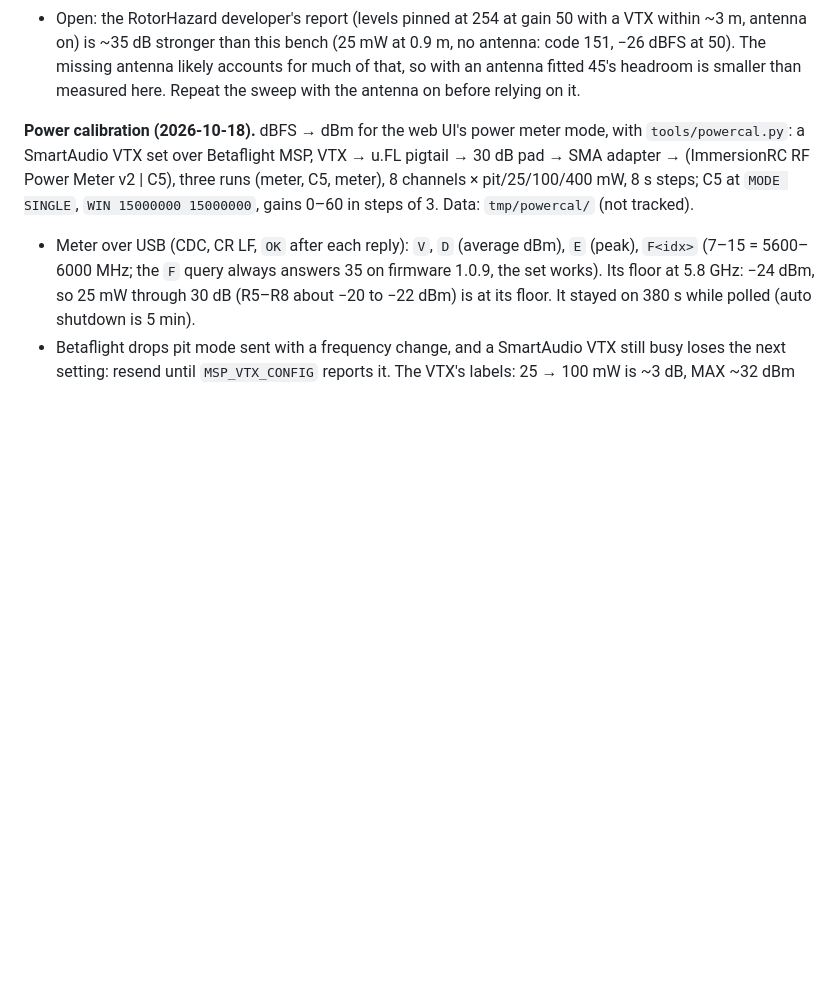
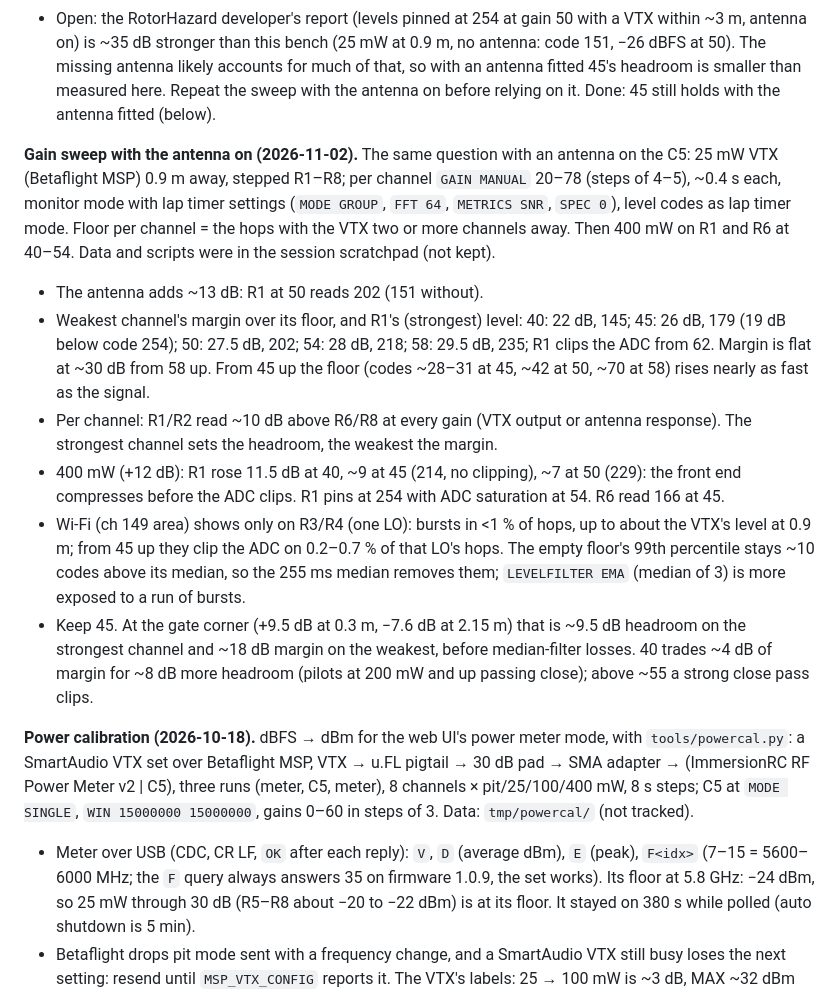
Before and after one commit to CapnBry/widscan58, a Markdown page: PLAN.md, the part around the change. Rendered like a GitHub page; blank space fills up the shorter version.

Commit message:
Recommended gainz

```diff
--- a/PLAN.md
+++ b/PLAN.md
@@ -956,7 +956,38 @@ wandered ±10 dB with people moving). Data and scripts: `tmp/gain-sweep/`,
   (25 mW at 0.9 m, no antenna: code 151, −26 dBFS at 50). The missing
   antenna likely accounts for much of that, so with an antenna fitted 45's
   headroom is smaller than measured here. Repeat the sweep with the antenna
-  on before relying on it.
+  on before relying on it. Done: 45 still holds with the antenna fitted
+  (below).
+
+**Gain sweep with the antenna on (2026-11-02).** The same question with an
+antenna on the C5: 25 mW VTX (Betaflight MSP) 0.9 m away, stepped R1–R8;
+per channel `GAIN MANUAL` 20–78 (steps of 4–5), ~0.4 s each, monitor mode
+with lap timer settings (`MODE GROUP`, `FFT 64`, `METRICS SNR`, `SPEC 0`),
+level codes as lap timer mode. Floor per channel = the hops with the VTX
+two or more channels away. Then 400 mW on R1 and R6 at 40–54. Data and
+scripts were in the session scratchpad (not kept).
+- The antenna adds ~13 dB: R1 at 50 reads 202 (151 without).
+- Weakest channel's margin over its floor, and R1's (strongest) level:
+  40: 22 dB, 145; 45: 26 dB, 179 (19 dB below code 254); 50: 27.5 dB,
+  202; 54: 28 dB, 218; 58: 29.5 dB, 235; R1 clips the ADC from 62. Margin
+  is flat at ~30 dB from 58 up. From 45 up the floor (codes ~28–31 at 45,
+  ~42 at 50, ~70 at 58) rises nearly as fast as the signal.
+- Per channel: R1/R2 read ~10 dB above R6/R8 at every gain (VTX output or
+  antenna response). The strongest channel sets the headroom, the weakest
+  the margin.
+- 400 mW (+12 dB): R1 rose 11.5 dB at 40, ~9 at 45 (214, no clipping),
+  ~7 at 50 (229): the front end compresses before the ADC clips. R1 pins
+  at 254 with ADC saturation at 54. R6 read 166 at 45.
+- Wi-Fi (ch 149 area) shows only on R3/R4 (one LO): bursts in <1 % of
+  hops, up to about the VTX's level at 0.9 m; from 45 up they clip the ADC
+  on 0.2–0.7 % of that LO's hops. The empty floor's 99th percentile stays
+  ~10 codes above its median, so the 255 ms median removes them;
+  `LEVELFILTER EMA` (median of 3) is more exposed to a run of bursts.
+- Keep 45. At the gate corner (+9.5 dB at 0.3 m, −7.6 dB at 2.15 m) that is
+  ~9.5 dB headroom on the strongest channel and ~18 dB margin on the
+  weakest, before median-filter losses. 40 trades ~4 dB of margin for
+  ~8 dB more headroom (pilots at 200 mW and up passing close); above ~55
+  a strong close pass clips.
 
 **Power calibration (2026-10-18).** dBFS → dBm for the web UI's power meter
 mode, with `tools/powercal.py`: a SmartAudio VTX set over Betaflight MSP,
```
Also changed, not shown: docs/RotorHazard.md (+4 -0 lines).
